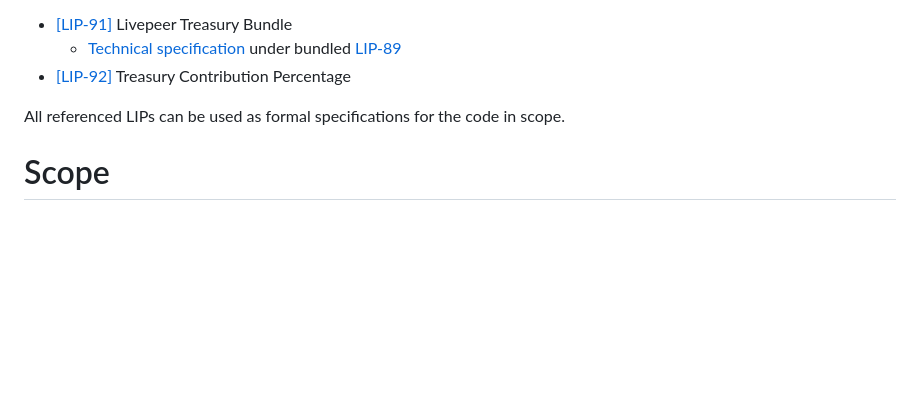
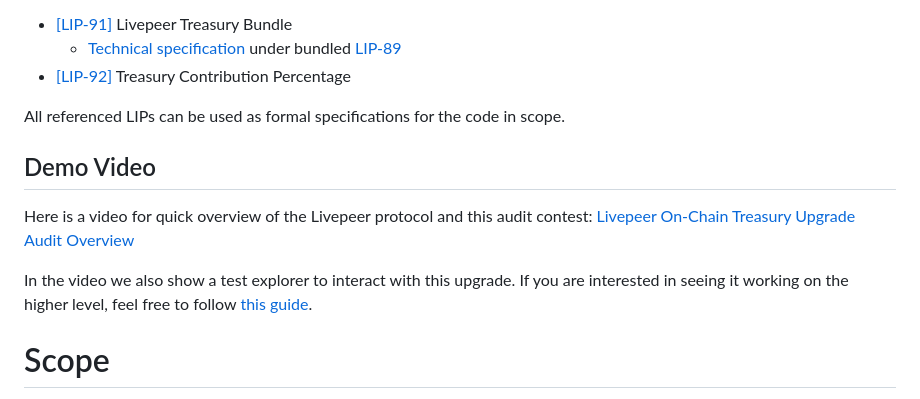
Before and after one commit to code-423n4/2023-08-livepeer, a Markdown page: README.md, the part around the change. Drawn GitHub-style; blank space fills up the shorter version.

Commit message:
Add demo video

```diff
--- a/README.md
+++ b/README.md
@@ -39,6 +39,12 @@ This upgrade creates an onchain community treasury for the Livepeer protocol fun
 - [[LIP-92]](https://github.com/livepeer/LIPs/blob/master/LIPs/LIP-92.md) Treasury Contribution Percentage
 
 All referenced LIPs can be used as formal specifications for the code in scope.
+
+## Demo Video
+
+Here is a video for quick overview of the Livepeer protocol and this audit contest: [Livepeer On-Chain Treasury Upgrade Audit Overview](https://lvpr.tv/?v=9ae9krf8q296csr8)
+
+In the video we also show a test explorer to interact with this upgrade. If you are interested in seeing it working on the higher level, feel free to follow [this guide](https://livepeer.notion.site/Testing-the-Livepeer-Treasury-a25b5660a3bb4482a6daa57fe06a2d00?pvs=4).
 
 # Scope
 
```
